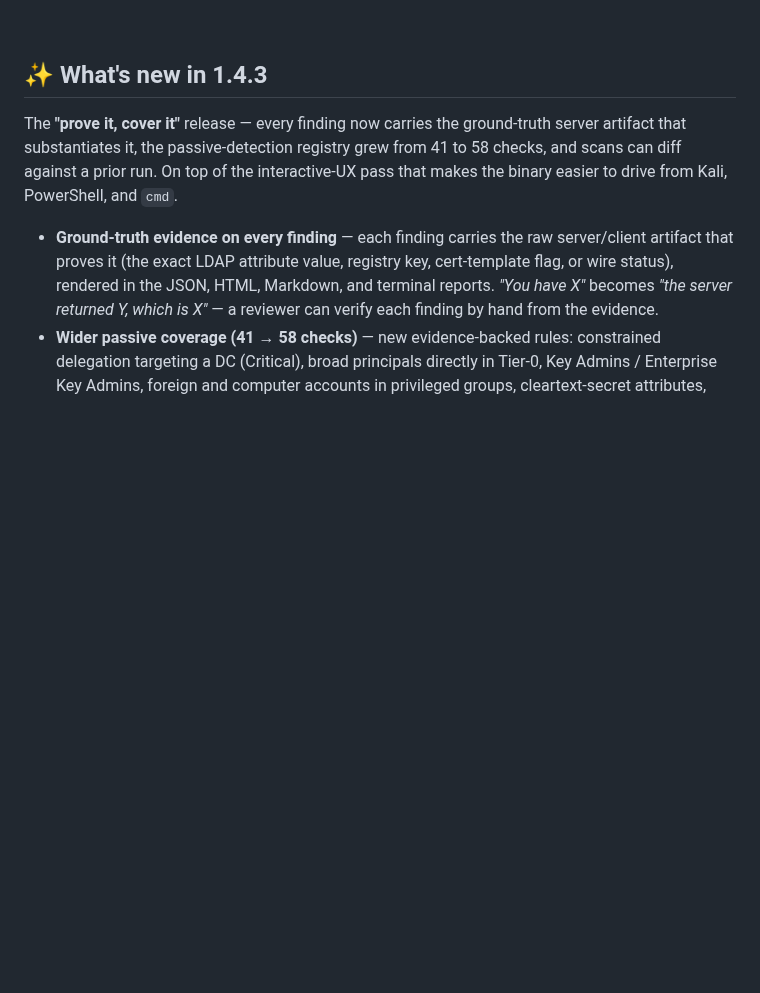
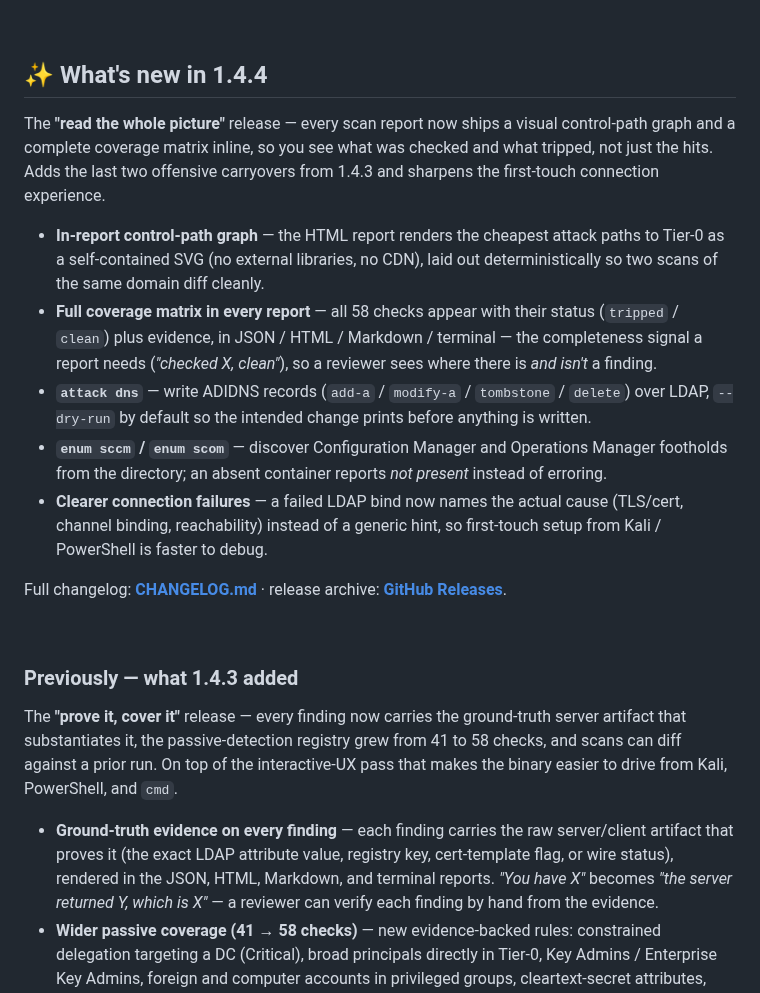
Before and after one commit to icedracon/adhammer, a Markdown page: README.md, the part around the change. Drawn GitHub-style; blank space fills up the shorter version.

```diff
--- a/README.md
+++ b/README.md
@@ -95,7 +95,21 @@ Every finding in the report is either an unvalidated audit hit or an evidence-ba
 
 <br/>
 
-## ✨ What's new in 1.4.3
+## ✨ What's new in 1.4.4
+
+The **"read the whole picture"** release — every scan report now ships a visual control-path graph and a complete coverage matrix inline, so you see what was checked and what tripped, not just the hits. Adds the last two offensive carryovers from 1.4.3 and sharpens the first-touch connection experience.
+
+- **In-report control-path graph** — the HTML report renders the cheapest attack paths to Tier-0 as a self-contained SVG (no external libraries, no CDN), laid out deterministically so two scans of the same domain diff cleanly.
+- **Full coverage matrix in every report** — all 58 checks appear with their status (`tripped` / `clean`) plus evidence, in JSON / HTML / Markdown / terminal — the completeness signal a report needs (*"checked X, clean"*), so a reviewer sees where there is *and isn't* a finding.
+- **`attack dns`** — write ADIDNS records (`add-a` / `modify-a` / `tombstone` / `delete`) over LDAP, `--dry-run` by default so the intended change prints before anything is written.
+- **`enum sccm` / `enum scom`** — discover Configuration Manager and Operations Manager footholds from the directory; an absent container reports *not present* instead of erroring.
+- **Clearer connection failures** — a failed LDAP bind now names the actual cause (TLS/cert, channel binding, reachability) instead of a generic hint, so first-touch setup from Kali / PowerShell is faster to debug.
+
+Full changelog: **[CHANGELOG.md](CHANGELOG.md)** · release archive: **[GitHub Releases](https://github.com/icedracon/adhammer/releases)**.
+
+<br/>
+
+### Previously — what 1.4.3 added
 
 The **"prove it, cover it"** release — every finding now carries the ground-truth server artifact that substantiates it, the passive-detection registry grew from 41 to 58 checks, and scans can diff against a prior run. On top of the interactive-UX pass that makes the binary easier to drive from Kali, PowerShell, and `cmd`.
 
```
Also changed, not shown: .agents/adhammer-1.4.5-plan.md (added, +191 -0 lines).
